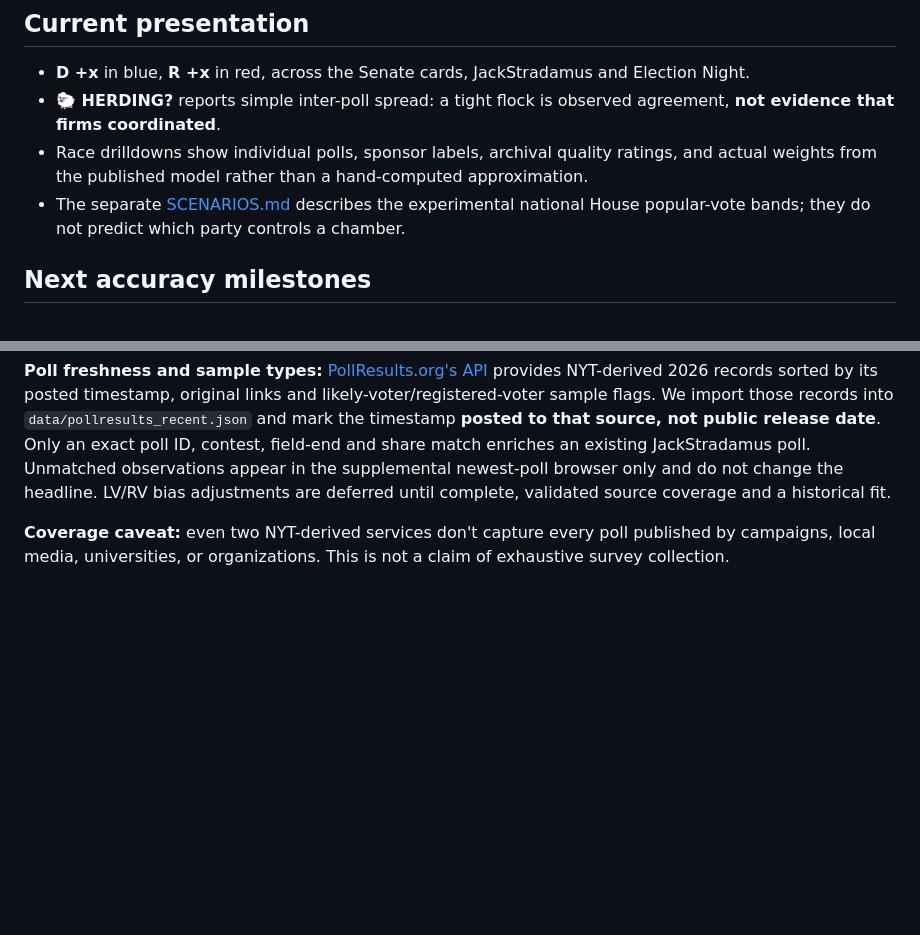
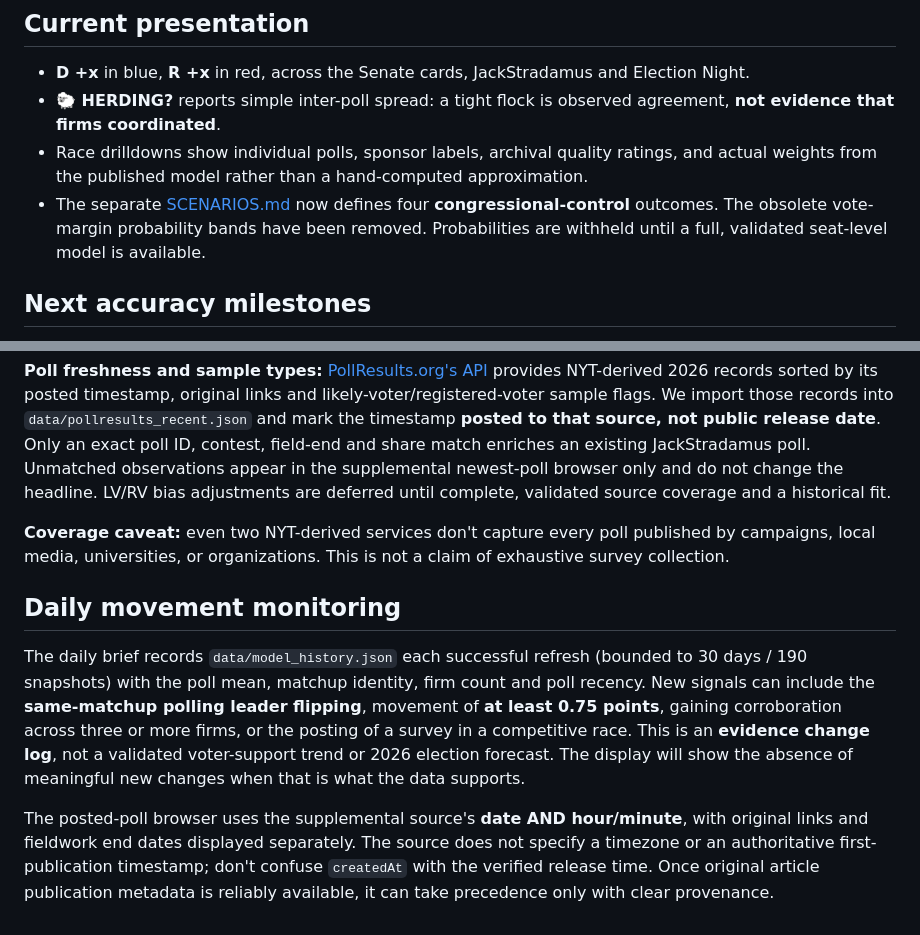
Before and after one commit to jmon18-rgb/Election-Command-Center, a Markdown page: POLLING_MODEL.md, 2 parts joined by grey strips. GitHub-like rendering; blank space fills up the shorter version.

Commit message:
Document updated control scenarios, dynamic polling signals and exact post-time sorting

```diff
--- a/POLLING_MODEL.md
+++ b/POLLING_MODEL.md
@@ -66,7 +66,7 @@ FLIPR's code and parameters are proprietary; publicly described statistical meth
 - **D +x** in blue, **R +x** in red, across the Senate cards, JackStradamus and Election Night.
 - **🐑 HERDING?** reports simple inter-poll spread: a tight flock is observed agreement, **not evidence that firms coordinated**.
 - Race drilldowns show individual polls, sponsor labels, archival quality ratings, and actual weights from the published model rather than a hand-computed approximation.
-- The separate [SCENARIOS.md](SCENARIOS.md) describes the experimental national House popular-vote bands; they do not predict which party controls a chamber.
+- The separate [SCENARIOS.md](SCENARIOS.md) now defines four **congressional-control** outcomes. The obsolete vote-margin probability bands have been removed. Probabilities are withheld until a full, validated seat-level model is available.
 
 ## Next accuracy milestones
 
@@ -86,3 +86,9 @@ The research-only alternative reweights the **same already-eligible polls** usin
 **Poll freshness and sample types:** [PollResults.org's API](https://pollresults.org/) provides NYT-derived 2026 records sorted by its posted timestamp, original links and likely-voter/registered-voter sample flags. We import those records into `data/pollresults_recent.json` and mark the timestamp **posted to that source, not public release date**. Only an exact poll ID, contest, field-end and share match enriches an existing JackStradamus poll. Unmatched observations appear in the supplemental newest-poll browser only and do not change the headline. LV/RV bias adjustments are deferred until complete, validated source coverage and a historical fit.
 
 **Coverage caveat:** even two NYT-derived services don't capture every poll published by campaigns, local media, universities, or organizations. This is not a claim of exhaustive survey collection.
+
+## Daily movement monitoring
+
+The daily brief records `data/model_history.json` each successful refresh (bounded to 30 days / 190 snapshots) with the poll mean, matchup identity, firm count and poll recency. New signals can include the **same-matchup polling leader flipping**, movement of **at least 0.75 points**, gaining corroboration across three or more firms, or the posting of a survey in a competitive race. This is an **evidence change log**, not a validated voter-support trend or 2026 election forecast. The display will show the absence of meaningful new changes when that is what the data supports.
+
+The posted-poll browser uses the supplemental source's **date AND hour/minute**, with original links and fieldwork end dates displayed separately. The source does not specify a timezone or an authoritative first-publication timestamp; don't confuse `createdAt` with the verified release time. Once original article publication metadata is reliably available, it can take precedence only with clear provenance.
```
